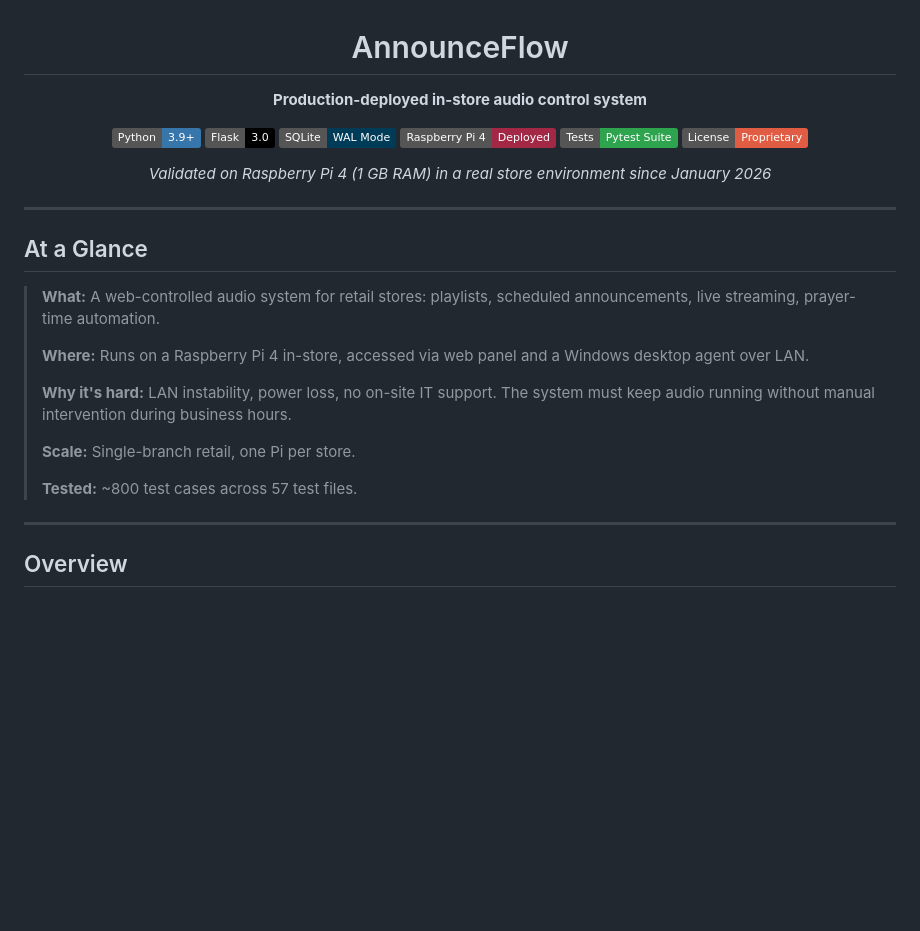
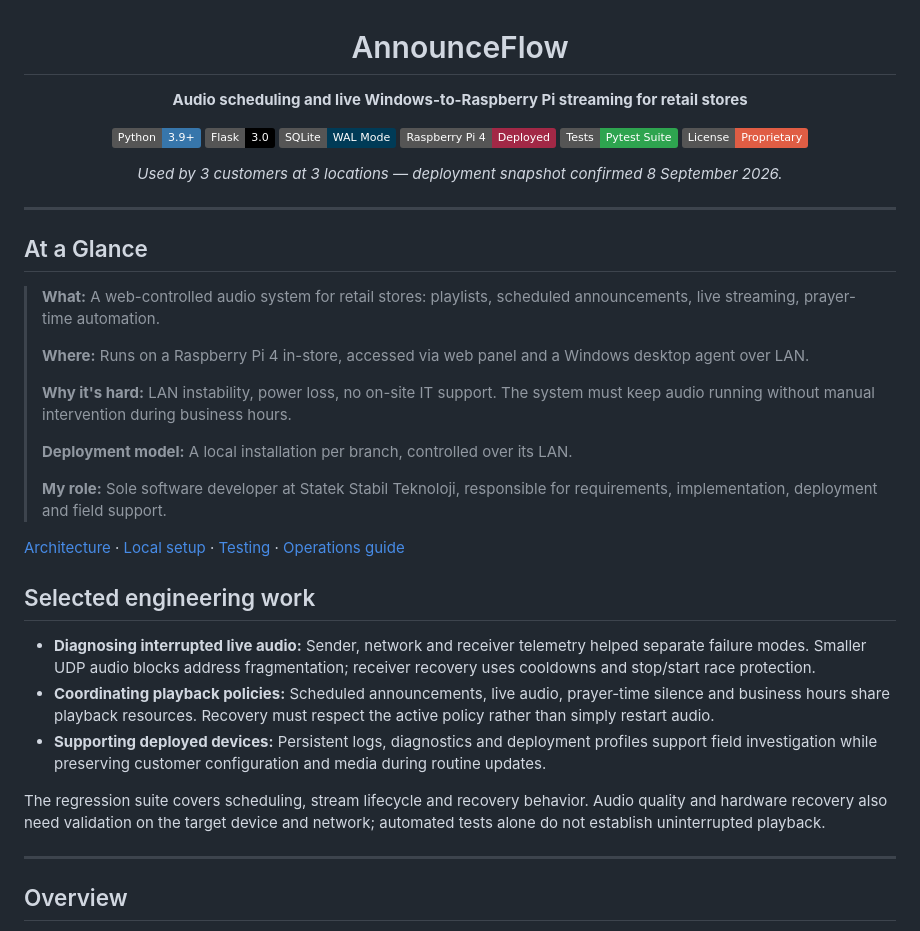
Before and after one commit to berkaybakac/announceflow, a Markdown page: README.md, the part around the change. GitHub-like rendering; badges without logos; blank space fills up the shorter version.

Commit message:
docs: highlight product scope and field engineering

```diff
--- a/README.md
+++ b/README.md
@@ -2,7 +2,7 @@
 
 # AnnounceFlow
 
-**Production-deployed in-store audio control system**
+**Audio scheduling and live Windows-to-Raspberry Pi streaming for retail stores**
 
 [![Python](https://img.shields.io/badge/Python-3.9+-3776AB?logo=python&logoColor=white)](https://python.org)
 [![Flask](https://img.shields.io/badge/Flask-3.0-000000?logo=flask)](https://flask.palletsprojects.com)
@@ -11,7 +11,7 @@
 [![Tests](https://img.shields.io/badge/Tests-Pytest_Suite-2ea44f)](#testing)
 [![License](https://img.shields.io/badge/License-Proprietary-red)](#license)
 
-*Validated on Raspberry Pi 4 (1 GB RAM) in a real store environment since January 2026*
+*Used by 3 customers at 3 locations — deployment snapshot confirmed 8 September 2026.*
 
 </div>
 
@@ -25,9 +25,19 @@
 >
 > **Why it's hard:** LAN instability, power loss, no on-site IT support. The system must keep audio running without manual intervention during business hours.
 >
-> **Scale:** Single-branch retail, one Pi per store.
+> **Deployment model:** A local installation per branch, controlled over its LAN.
 >
-> **Tested:** ~800 test cases across 57 test files.
+> **My role:** Sole software developer at Statek Stabil Teknoloji, responsible for requirements, implementation, deployment and field support.
+
+[Architecture](#architecture) · [Local setup](#quick-start-development) · [Testing](#testing) · [Operations guide](docs/OPERATIONS.md)
+
+## Selected engineering work
+
+- **Diagnosing interrupted live audio:** Sender, network and receiver telemetry helped separate failure modes. Smaller UDP audio blocks address fragmentation; receiver recovery uses cooldowns and stop/start race protection.
+- **Coordinating playback policies:** Scheduled announcements, live audio, prayer-time silence and business hours share playback resources. Recovery must respect the active policy rather than simply restart audio.
+- **Supporting deployed devices:** Persistent logs, diagnostics and deployment profiles support field investigation while preserving customer configuration and media during routine updates.
+
+The regression suite covers scheduling, stream lifecycle and recovery behavior. Audio quality and hardware recovery also need validation on the target device and network; automated tests alone do not establish uninterrupted playback.
 
 ---
 
```
